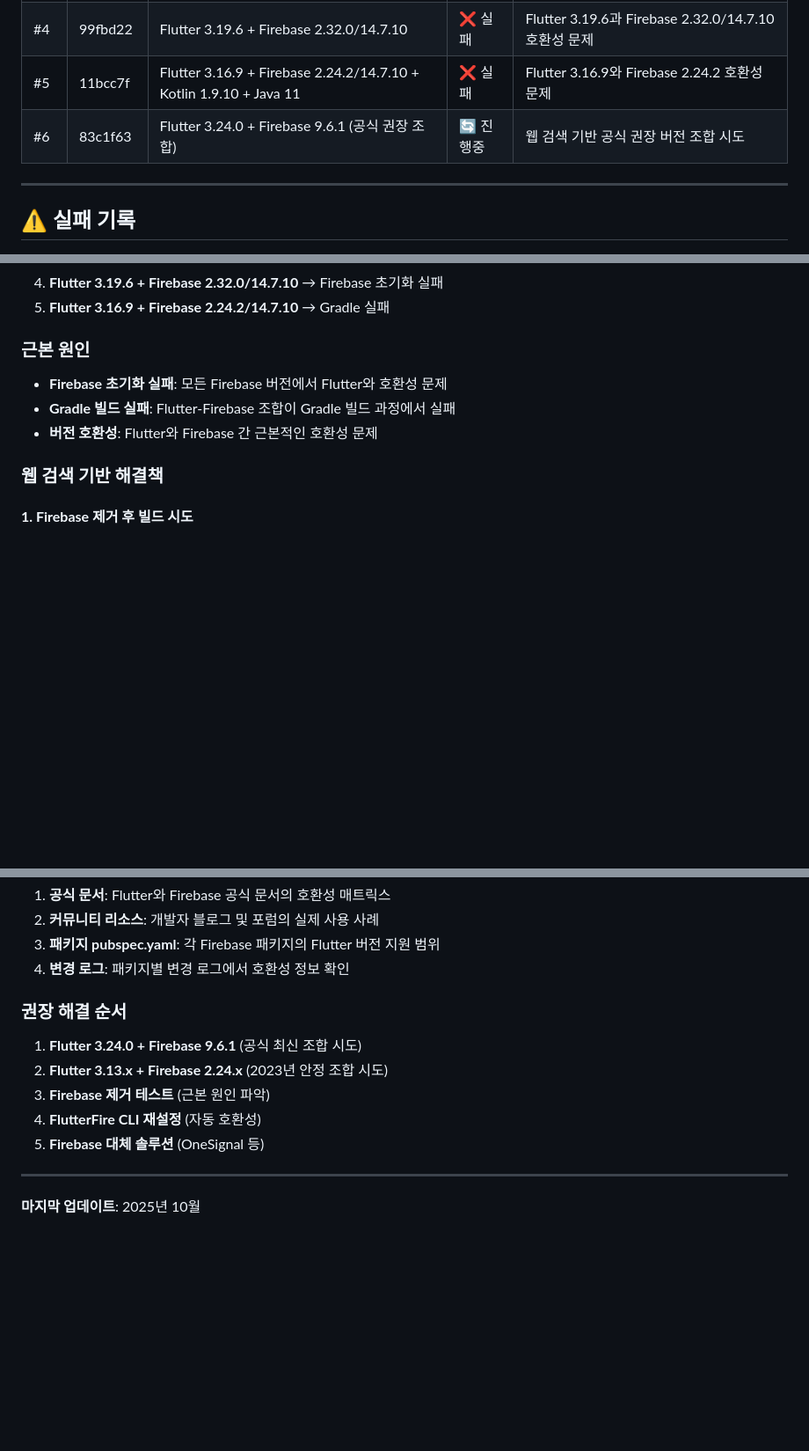
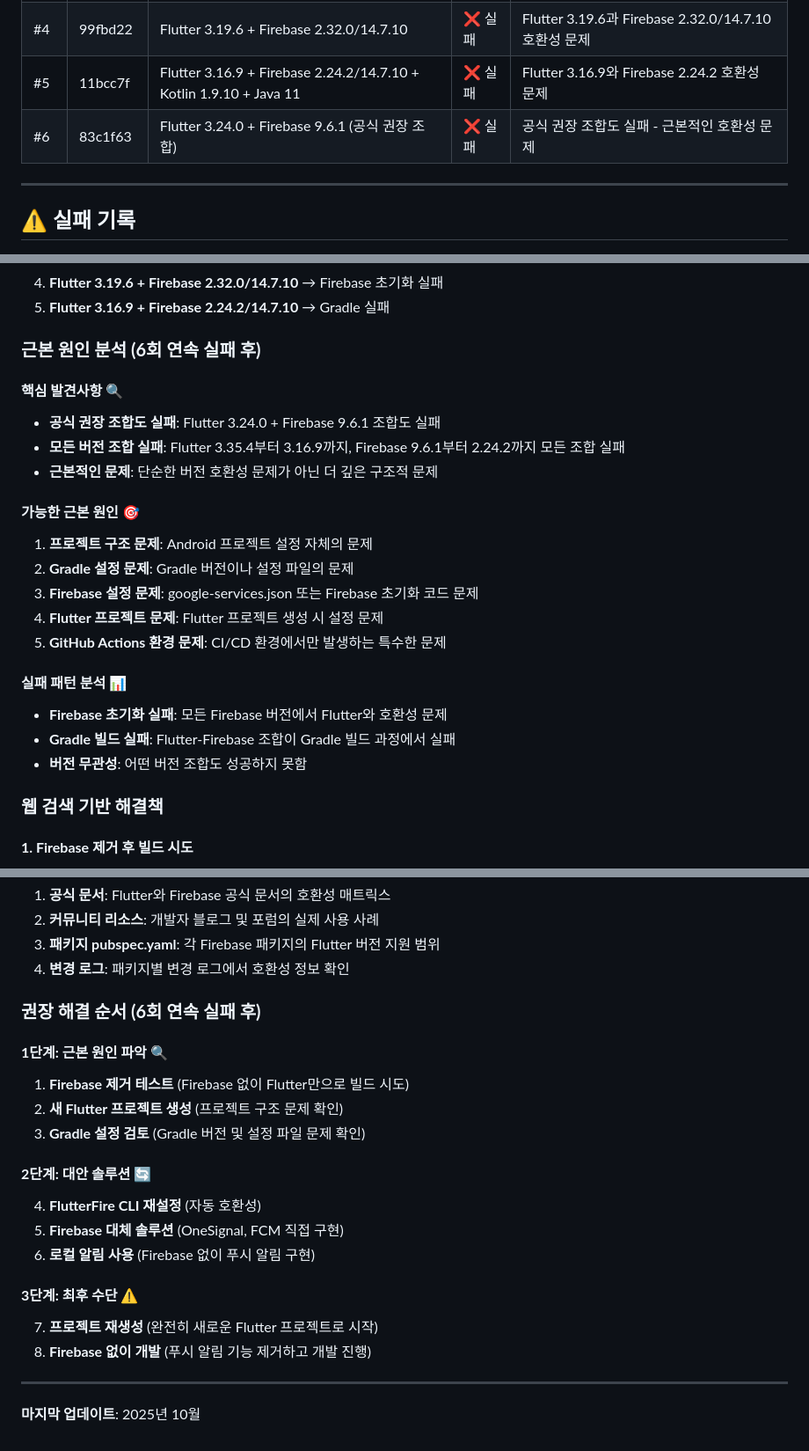
Before and after one commit to redwasp78/pulip-webapp, a Markdown page: GITHUB_ACTION_BUILD_HISTORY_ANDROID.md, 3 parts joined by grey strips. Shown at 88% size. Rendered like a GitHub page; blank space fills up the shorter version.

Commit message:
Record failure #6: Official recommended Flutter-Firebase combination also failed
- Update attempt #6 status: 🔄 진행중 → ❌ 실패
- Add detailed failure #6 analysis with GitHub Actions error
- Update current status: 6번째 시도도 실패 (6회 연속 실패 - 근본적인 호환성 문제 확인)
- Update statistics: 총 시도 6, 실패 6, 진행 중 0
- Add comprehensive root cause analysis after 6 consecutive failures:
  - Official recommended combination (Flutter 3.24.0 + Firebase 9.6.1) also failed
  - All version combinations from Flutter 3.35.4 to 3.16.9 and Firebase 9.6.1 to 2.24.2 failed
  - Indicates fundamental structural problem, not just version compatibility
- Add possible root causes:
  1. Project structure issues
  2. Gradle configuration problems
  3. Firebase setup issues
  4. Flutter project creation issues
  5. GitHub Actions environment issues
- Update recommended solution order with 3-stage approach:
  1. Root cause analysis (Firebase removal test, new project creation, Gradle review)
  2. Alternative solutions (FlutterFire CLI, Firebase alternatives, local notifications)
  3. Last resort (project recreation, development without Firebase)

This is a critical finding: even official recommended combinations fail, indicating a deeper issue.

```diff
--- a/GITHUB_ACTION_BUILD_HISTORY_ANDROID.md
+++ b/GITHUB_ACTION_BUILD_HISTORY_ANDROID.md
@@ -14,7 +14,7 @@
 | #3 | 0cff7a9 | Flutter 3.24.0 + Firebase 2.32.0/14.7.10 | ❌ 실패 | Firebase 2.32.0/14.7.10도 Flutter 3.24.0과 호환성 문제 |
 | #4 | 99fbd22 | Flutter 3.19.6 + Firebase 2.32.0/14.7.10 | ❌ 실패 | Flutter 3.19.6과 Firebase 2.32.0/14.7.10 호환성 문제 |
 | #5 | 11bcc7f | Flutter 3.16.9 + Firebase 2.24.2/14.7.10 + Kotlin 1.9.10 + Java 11 | ❌ 실패 | Flutter 3.16.9와 Firebase 2.24.2 호환성 문제 |
-| #6 | 83c1f63 | Flutter 3.24.0 + Firebase 9.6.1 (공식 권장 조합) | 🔄 진행중 | 웹 검색 기반 공식 권장 버전 조합 시도 |
+| #6 | 83c1f63 | Flutter 3.24.0 + Firebase 9.6.1 (공식 권장 조합) | ❌ 실패 | 공식 권장 조합도 실패 - 근본적인 호환성 문제 |
 
 ---
 
@@ -105,10 +106,24 @@
 4. **Flutter 3.19.6 + Firebase 2.32.0/14.7.10** → Firebase 초기화 실패
 5. **Flutter 3.16.9 + Firebase 2.24.2/14.7.10** → Gradle 실패
 
-### **근본 원인**
+### **근본 원인 분석 (6회 연속 실패 후)**
+
+#### **핵심 발견사항** 🔍
+- **공식 권장 조합도 실패**: Flutter 3.24.0 + Firebase 9.6.1 조합도 실패
+- **모든 버전 조합 실패**: Flutter 3.35.4부터 3.16.9까지, Firebase 9.6.1부터 2.24.2까지 모든 조합 실패
+- **근본적인 문제**: 단순한 버전 호환성 문제가 아닌 더 깊은 구조적 문제
+
+#### **가능한 근본 원인** 🎯
+1. **프로젝트 구조 문제**: Android 프로젝트 설정 자체의 문제
+2. **Gradle 설정 문제**: Gradle 버전이나 설정 파일의 문제
+3. **Firebase 설정 문제**: google-services.json 또는 Firebase 초기화 코드 문제
+4. **Flutter 프로젝트 문제**: Flutter 프로젝트 생성 시 설정 문제
+5. **GitHub Actions 환경 문제**: CI/CD 환경에서만 발생하는 특수한 문제
+
+#### **실패 패턴 분석** 📊
 - **Firebase 초기화 실패**: 모든 Firebase 버전에서 Flutter와 호환성 문제
 - **Gradle 빌드 실패**: Flutter-Firebase 조합이 Gradle 빌드 과정에서 실패
-- **버전 호환성**: Flutter와 Firebase 간 근본적인 호환성 문제
+- **버전 무관성**: 어떤 버전 조합도 성공하지 못함
 
 ### **웹 검색 기반 해결책**
 
@@ -155,12 +170,21 @@
 3. **패키지 pubspec.yaml**: 각 Firebase 패키지의 Flutter 버전 지원 범위
 4. **변경 로그**: 패키지별 변경 로그에서 호환성 정보 확인
 
-### **권장 해결 순서**
-1. **Flutter 3.24.0 + Firebase 9.6.1** (공식 최신 조합 시도)
-2. **Flutter 3.13.x + Firebase 2.24.x** (2023년 안정 조합 시도)
-3. **Firebase 제거 테스트** (근본 원인 파악)
+### **권장 해결 순서 (6회 연속 실패 후)**
+
+#### **1단계: 근본 원인 파악** 🔍
+1. **Firebase 제거 테스트** (Firebase 없이 Flutter만으로 빌드 시도)
+2. **새 Flutter 프로젝트 생성** (프로젝트 구조 문제 확인)
+3. **Gradle 설정 검토** (Gradle 버전 및 설정 파일 문제 확인)
+
+#### **2단계: 대안 솔루션** 🔄
 4. **FlutterFire CLI 재설정** (자동 호환성)
-5. **Firebase 대체 솔루션** (OneSignal 등)
+5. **Firebase 대체 솔루션** (OneSignal, FCM 직접 구현)
+6. **로컬 알림 사용** (Firebase 없이 푸시 알림 구현)
+
+#### **3단계: 최후 수단** ⚠️
+7. **프로젝트 재생성** (완전히 새로운 Flutter 프로젝트로 시작)
+8. **Firebase 없이 개발** (푸시 알림 기능 제거하고 개발 진행)
 
 ---
 
```
Also changed, not shown: other parts of GITHUB_ACTION_BUILD_HISTORY_ANDROID.md (+7 -6 lines).
